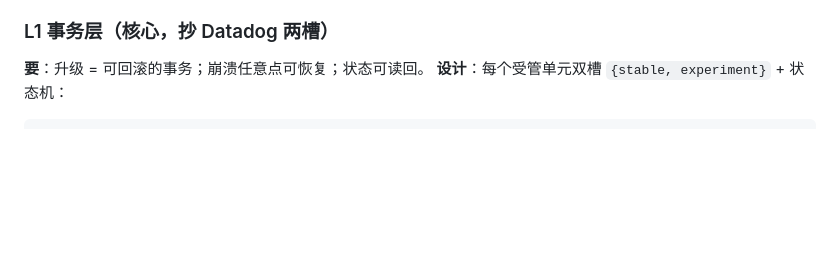
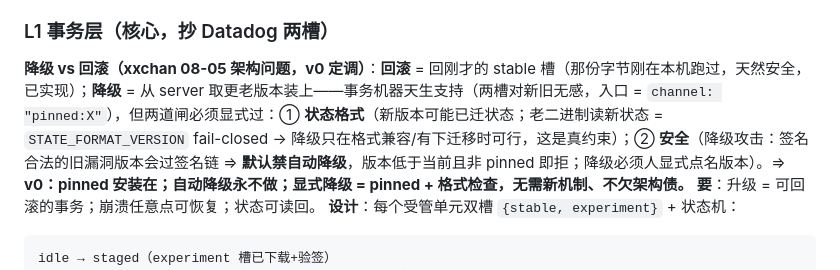
Before and after one commit to botiverse/k-carrier, a Markdown page: docs/design-v1.md, the part around the change. Drawn GitHub-style; blank space fills up the shorter version.

Commit message:
design L1: downgrade vs rollback policy — pinned install in v0, automatic downgrade never, explicit downgrade gated on state-format + anti-rollback
Co-Authored-By: Claude Fable 5 <noreply@anthropic.com>
Signed-off-by: archer <archer@mail.build>

````diff
--- a/docs/design-v1.md
+++ b/docs/design-v1.md
@@ -25,6 +25,7 @@
 **补充**：in-env 可复现构建作为独立复验手段（我们 1.0.15 实测：匹配 CI 环境逐字节命中发布体）；发布流水线拆「传 immutable 快照 → 验 exact → 翻指针」（1.0.16 已立项的天窗）。
 
 ### L1 事务层（核心，抄 Datadog 两槽）
+**降级 vs 回滚（xxchan 08-05 架构问题，v0 定调）**：**回滚** = 回刚才的 stable 槽（那份字节刚在本机跑过，天然安全，已实现）；**降级** = 从 server 取更老版本装上——事务机器天生支持（两槽对新旧无感，入口 = `channel: "pinned:X"`），但两道闸必须显式过：① **状态格式**（新版本可能已迁状态；老二进制读新状态 = `STATE_FORMAT_VERSION` fail-closed → 降级只在格式兼容/有下迁移时可行，这是真约束）；② **安全**（降级攻击：签名合法的旧漏洞版本会过签名链 ⇒ **默认禁自动降级**，版本低于当前且非 pinned 即拒；降级必须人显式点名版本）。⇒ **v0：pinned 安装在；自动降级永不做；显式降级 = pinned + 格式检查，无需新机制、不欠架构债。**
 **要**：升级 = 可回滚的事务；崩溃任意点可恢复；状态可读回。
 **设计**：每个受管单元双槽 `{stable, experiment}` + 状态机：
 ```
````
